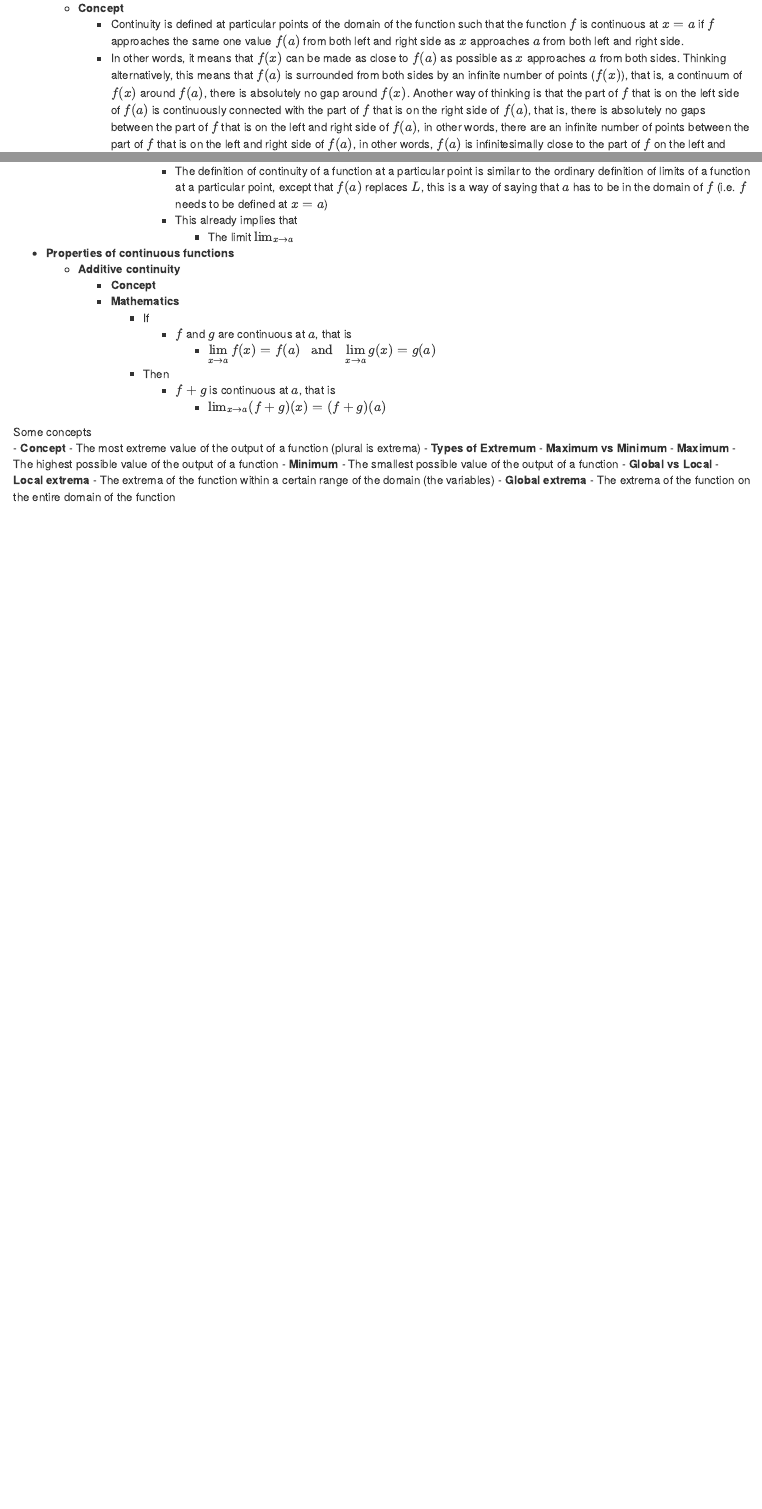
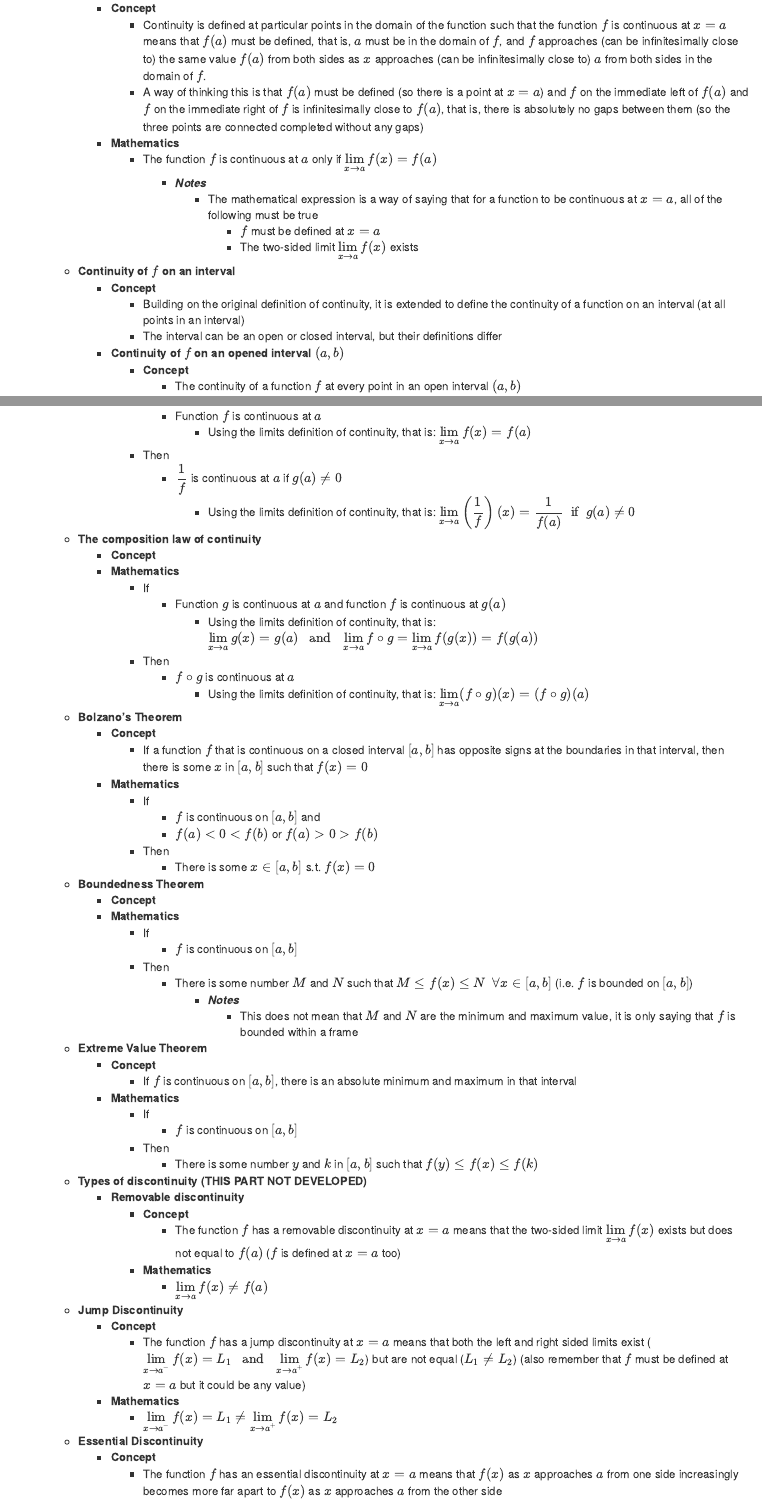
Before and after one commit to samuel-mak/mathematics, an R Markdown document (02-functions.Rmd): the page in a window 1100 px wide, from 2480 px down before the commit and from 2440 px down after it, so that both start at the same text, and a second part further down, joined at a grey line. Rendered offline with R 4.5, knitr and Pandoc, with nearby package versions; drawn as R Markdown's standard HTML page in place of the format the file asks for.

Commit message:
Added the three continuity theories

```diff
--- a/02-functions.Rmd
+++ b/02-functions.Rmd
@@ -191,3 +186,0 @@
-    - **Concept**
-      - Continuity is defined at particular points of the domain of the function such that the function $f$ is continuous at $x = a$ if $f$ approaches the same one value $f(a)$ from both left and right side as $x$ approaches $a$ from both left and right side.
-      - In other words, it means that $f(x)$ can be made as close to $f(a)$ as possible as $x$ approaches $a$ from both sides. Thinking alternatively, this means that $f(a)$ is surrounded from both sides by an infinite number of points ($f(x)$), that is, a continuum of $f(x)$ around $f(a)$, there is absolutely no gap around $f(x)$. Another way of thinking is that the part of $f$ that is on the left side of $f(a)$ is continuously connected with the part of $f$ that is on the right side of $f(a)$, that is, there is absolutely no gaps between the part of $f$ that is on the left and right side of $f(a)$, in other words, there are an infinite number of points between the part of $f$ that is on the left and right side of $f(a)$, in other words, $f(a)$ is infinitesimally close to the part of $f$ on the left and right side of $f(a)$
@@ -198,3 +186,0 @@
-          - The definition of continuity of a function at a particular point is similar to the ordinary definition of limits of a function at a particular point, except that $f(a)$ replaces $L$, this is a way of saying that $a$ has to be in the domain of $f$ (i.e. $f$ needs to be defined at $x = a$)
-          - This already implies that
-            - The limit $\lim_{x \rightarrow a}$
@@ -200,0 +189,16 @@
+      - **Concept**
+        - Continuity is defined at particular points in the domain of the function such that the function $f$ is continuous at $x = a$ means that $f(a)$ must be defined, that is, $a$ must be in the domain of $f$, and $f$ approaches (can be infinitesimally close to) the same value $f(a)$ from both sides as $x$ approaches (can be infinitesimally close to) $a$ from both sides in the domain of $f$.
+        - A way of thinking this is that $f(a)$ must be defined (so there is a point at $x = a$) and $f$ on the immediate left of $f(a)$ and $f$ on the immediate right of $f$ is infinitesimally close to $f(a)$, that is, there is absolutely no gaps between them (so the three points are connected completed without any gaps)
+      - **Mathematics**
+        - The function $f$ is continuous at $a$ only if $\displaystyle \lim_{x \rightarrow a}f(x) = f(a)$
+          - ***Notes***
+            - The mathematical expression is a way of saying that for a function to be continuous at $x = a$, all of the following must be true
+              - $f$ must be defined at $x = a$
+              - The two-sided limit $\displaystyle \lim_{x \rightarrow a}f(x)$ exists
+    - **Continuity of $f$ on an interval**
+      - **Concept**
+        - Building on the original definition of continuity, it is extended to define the continuity of a function on an interval (at all points in an interval)
+        - The interval can be an open or closed interval, but their definitions differ
+      - **Continuity of $f$ on an opened interval $(a, b)$**
+        - **Concept**
+          - The continuity of a function $f$ at every point in an open interval $(a, b)$
@@ -201,10 +213,8 @@
   - **Properties of continuous functions**
-    - **Additive continuity**
+    - **The sum law of continuity**
       - **Concept**
       - **Mathematics**
         - If
-          - $f$ and $g$ are continuous at $a$, that is
-            - $\displaystyle \lim_{x \rightarrow a}f(x) = f(a) ~~~ \text{and}~~~ \lim_{x \rightarrow a}g(x) = g(a)$
+          - Functions $f$ and $g$ are continuous at $a$
+            - Using the limits definition of continuity, that is: $\displaystyle \lim_{x \rightarrow a}f(x) = f(a) ~~~ \text{and}~~~ \lim_{x \rightarrow a}g(x) = g(a)$
         - Then
-          - $f+g$ is continuous at $a$, that is
-            - $\lim_{x \rightarrow a}(f + g)(x) = (f+g)(a)$
@@ -211,5 +236,60 @@
+          - Function $f$ is continuous at $a$
+            - Using the limits definition of continuity, that is: $\displaystyle \lim_{x \rightarrow a}f(x) = f(a)$
+        - Then
+          - $\displaystyle \frac{1}{f}$ is continuous at $a$ if $g(a) ≠ 0$
+            - Using the limits definition of continuity, that is: $\displaystyle \lim_{x \rightarrow a}\left(\frac{1}{f}\right)(x) = \frac{1}{f(a)} ~~ \text{if}~~ g(a) ≠ 0$
+    - **The composition law of continuity**
+      - **Concept**
+      - **Mathematics**
+        - If
+          - Function $g$ is continuous at $a$ and function $f$ is continuous at $g(a)$
+            - Using the limits definition of continuity, that is: $\displaystyle \lim_{x \rightarrow a}g(x) = g(a) ~~~ \text{and}~~~ \lim_{x \rightarrow a}f \circ g = \lim_{x \rightarrow a}f(g(x)) = f(g(a))$
+        - Then
+          - $f \circ g$ is continuous at $a$
+            - Using the limits definition of continuity, that is: $\displaystyle \lim_{x \rightarrow a}(f \circ g)(x) = (f\circ g)(a)$
+    - **Bolzano's Theorem**
+      - **Concept**
+        - If a function $f$ that is continuous on a closed interval $[a,b]$ has opposite signs at the boundaries in that interval, then there is some $x$ in $[a,b]$ such that $f(x) = 0$
+      - **Mathematics**
+        - If
+          - $f$ is continuous on $[a, b]$ and
+          - $f(a) < 0 < f(b)$ or $f(a) > 0 > f(b)$
+        - Then
+          - There is some $x \in [a, b]$ s.t. $f(x) = 0$
+    - **Boundedness Theorem**
+      - **Concept**
+      - **Mathematics**
+        - If
+          - $f$ is continuous on $[a, b]$
+        - Then
+          - There is some number $M$ and $N$ such that $M ≤ f(x) ≤ N ~ ~ \forall x \in [a, b]$  (i.e. $f$ is bounded on $[a, b]$)
+            - ***Notes***
+              - This does not mean that $M$ and $N$ are the minimum and maximum value, it is only saying that $f$ is bounded within a frame
+    - **Extreme Value Theorem**
+      - **Concept**
+        - If $f$ is continuous on $[a, b]$, there is an absolute minimum and maximum in that interval
+      - **Mathematics**
+        - If
+          - $f$ is continuous on $[a, b]$
+        - Then
+          - There is some number $y$ and $k$ in $[a, b]$ such that $f(y) ≤ f(x) ≤ f(k)$
 
 
+
+    - **Types of discontinuity (THIS PART NOT DEVELOPED)**
+      - **Removable discontinuity**
+        - **Concept**
+          - The function $f$ has a removable discontinuity at $x = a$ means that the two-sided limit $\displaystyle \lim_{x \rightarrow a}f(x)$ exists but does not equal to $f(a)$ ($f$ is defined at $x = a$ too)
+        - **Mathematics**
+          - $\displaystyle \lim_{x \rightarrow a} f(x) ≠ f(a)$
+    - **Jump Discontinuity**
+      - **Concept**
+        - The function $f$ has a jump discontinuity at $x = a$ means that both the left and right sided limits exist ($\displaystyle \lim_{x \rightarrow a^-}f(x) = L_1 ~~~\text{and}~~~  \lim_{x \rightarrow a^+}f(x) = L_2$) but are not equal ($L_1 ≠ L_2$) (also remember that $f$ must be defined at $x = a$ but it could be any value)
+      - **Mathematics**
+        - $\displaystyle \lim_{x \rightarrow a^-}f(x) = L_1 ≠  \lim_{x \rightarrow a^+}f(x) = L_2$
+    - **Essential Discontinuity**
+      - **Concept**
+        - The function $f$ has an essential discontinuity at $x = a$ means that $f(x)$ as $x$ approaches $a$ from one side increasingly becomes more far apart to $f(x)$ as $x$ approaches $a$ from the other side
 
  Some concepts
       - **Concept**
```
Also changed, not shown: 02-functions.Rmd (33 more changed lines).
